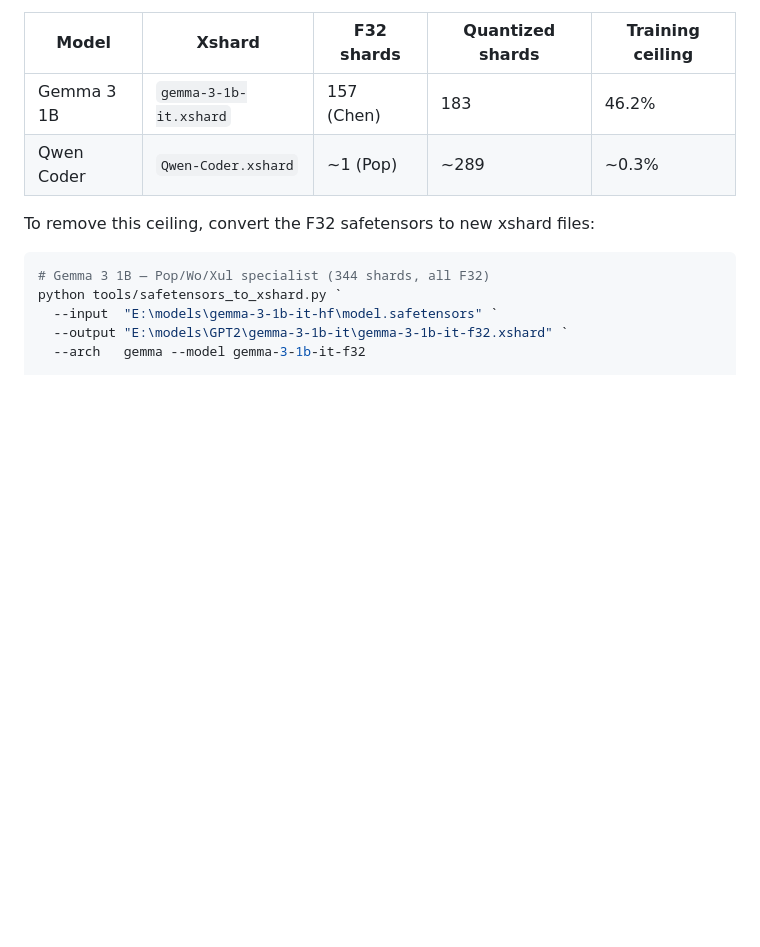
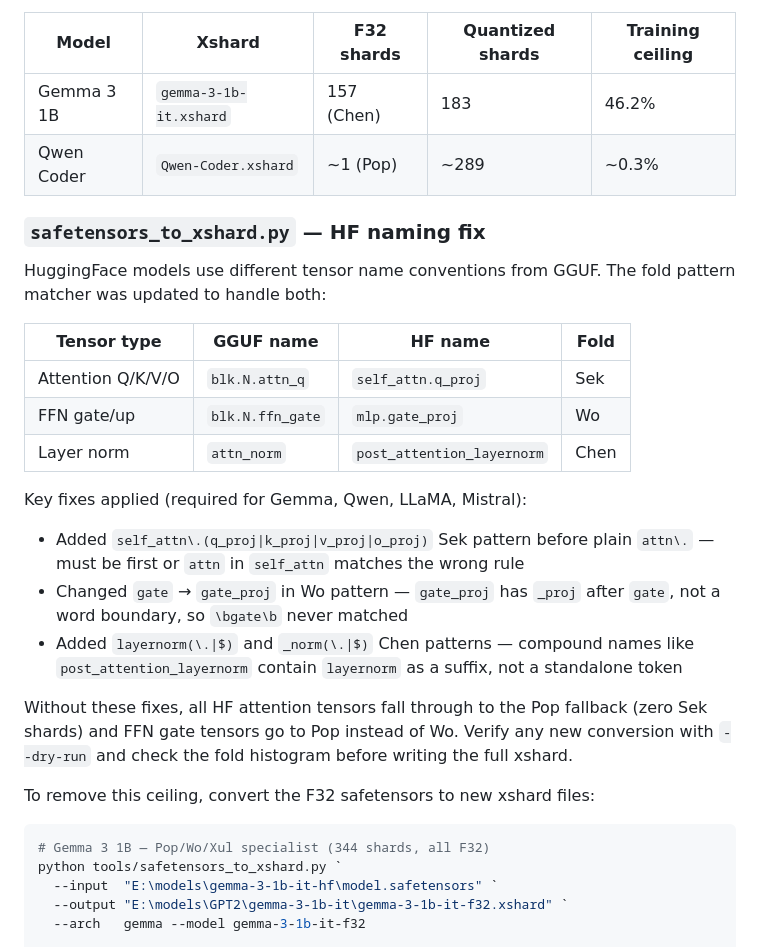
Before and after one commit to cannaseedus-bot/KXC, a Markdown page: TRAINING.md, the part around one of its changes. Rendered like a GitHub page; blank space fills up the shorter version.

````diff
--- a/TRAINING.md
+++ b/TRAINING.md
@@ -344,6 +366,26 @@ skipped. The GGUF-derived xshards have this fold/dtype distribution:
 | Gemma 3 1B | `gemma-3-1b-it.xshard` | 157 (Chen) | 183 | 46.2% |
 | Qwen Coder | `Qwen-Coder.xshard` | ~1 (Pop) | ~289 | ~0.3% |
 
+### `safetensors_to_xshard.py` — HF naming fix
+
+HuggingFace models use different tensor name conventions from GGUF. The fold
+pattern matcher was updated to handle both:
+
+| Tensor type | GGUF name | HF name | Fold |
+|---|---|---|---|
+| Attention Q/K/V/O | `blk.N.attn_q` | `self_attn.q_proj` | Sek |
+| FFN gate/up | `blk.N.ffn_gate` | `mlp.gate_proj` | Wo |
+| Layer norm | `attn_norm` | `post_attention_layernorm` | Chen |
+
+Key fixes applied (required for Gemma, Qwen, LLaMA, Mistral):
+- Added `self_attn\.(q_proj|k_proj|v_proj|o_proj)` Sek pattern before plain `attn\.` — must be first or `attn` in `self_attn` matches the wrong rule
+- Changed `gate` → `gate_proj` in Wo pattern — `gate_proj` has `_proj` after `gate`, not a word boundary, so `\bgate\b` never matched
+- Added `layernorm(\.|$)` and `_norm(\.|$)` Chen patterns — compound names like `post_attention_layernorm` contain `layernorm` as a suffix, not a standalone token
+
+Without these fixes, all HF attention tensors fall through to the Pop fallback (zero
+Sek shards) and FFN gate tensors go to Pop instead of Wo. Verify any new conversion
+with `--dry-run` and check the fold histogram before writing the full xshard.
+
 To remove this ceiling, convert the F32 safetensors to new xshard files:
 
 ```powershell
````
Also changed, not shown: other parts of TRAINING.md (+89 -23 lines).
